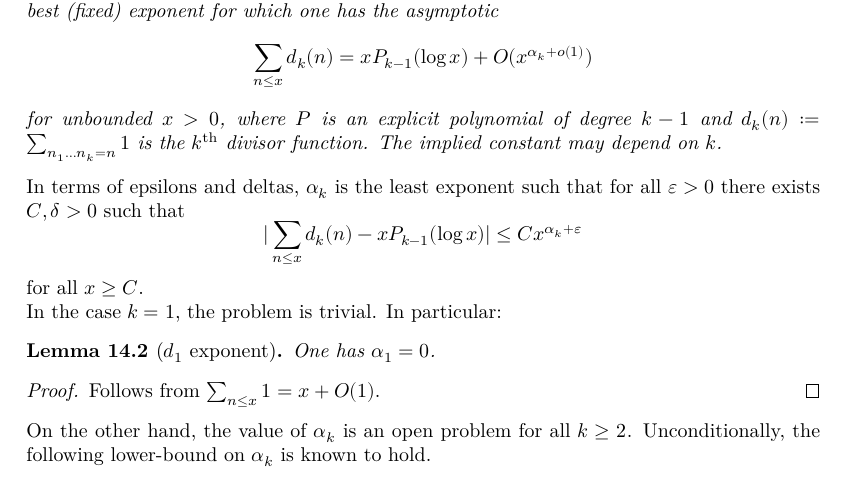
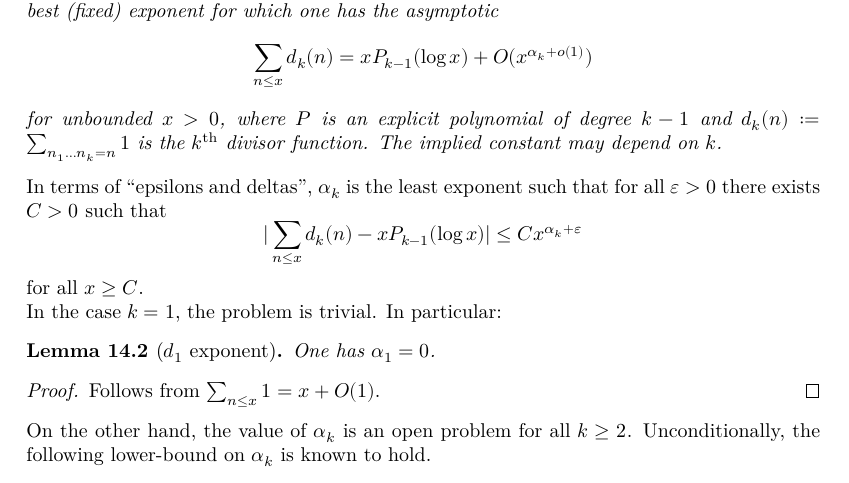
Before and after one commit to teorth/expdb, a LaTeX thesis (blueprint/src/print.tex, which reads blueprint/src/chapter/divisor_sum.tex): part of page 88 of 99, cut so that both start at the same text. Compiled offline with XeLaTeX.

Commit message:
minor fix

```diff
--- a/blueprint/src/chapter/divisor_sum.tex
+++ b/blueprint/src/chapter/divisor_sum.tex
@@ -6,7 +6,7 @@ for unbounded $x > 0$, where $P$ is an explicit polynomial of degree $k-1$ and $
 \end{definition}
 
 
-In terms of epsilons and deltas, $\alpha_k$ is the least exponent such that for all $\eps > 0$ there exists $C, \delta > 0$ such that
+In terms of ``epsilons and deltas'', $\alpha_k$ is the least exponent such that for all $\eps > 0$ there exists $C > 0$ such that
 $$ |\sum_{n \leq x} d_k(n) - x P_{k-1}(\log x)| \leq C x^{\alpha_k + \eps}$$
 for all $x \geq C$.
 
```
